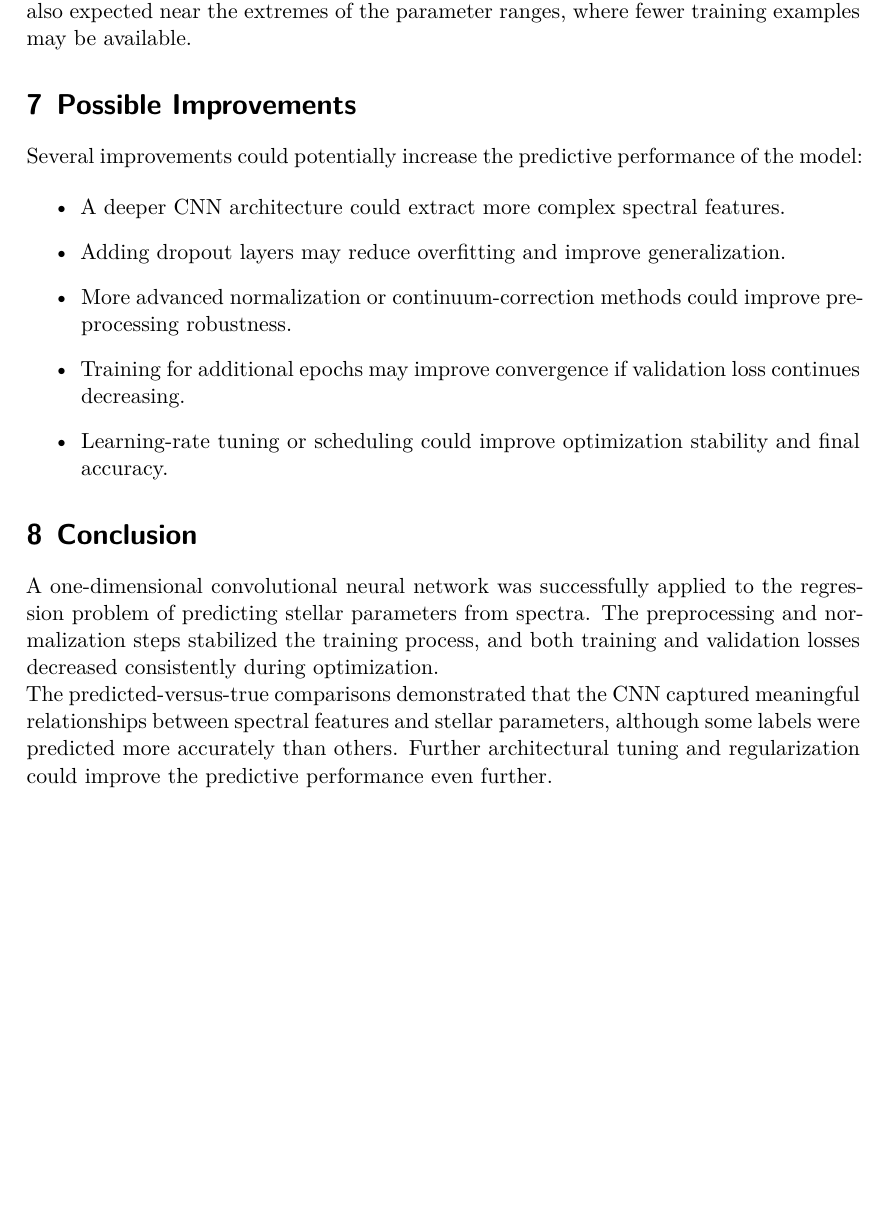
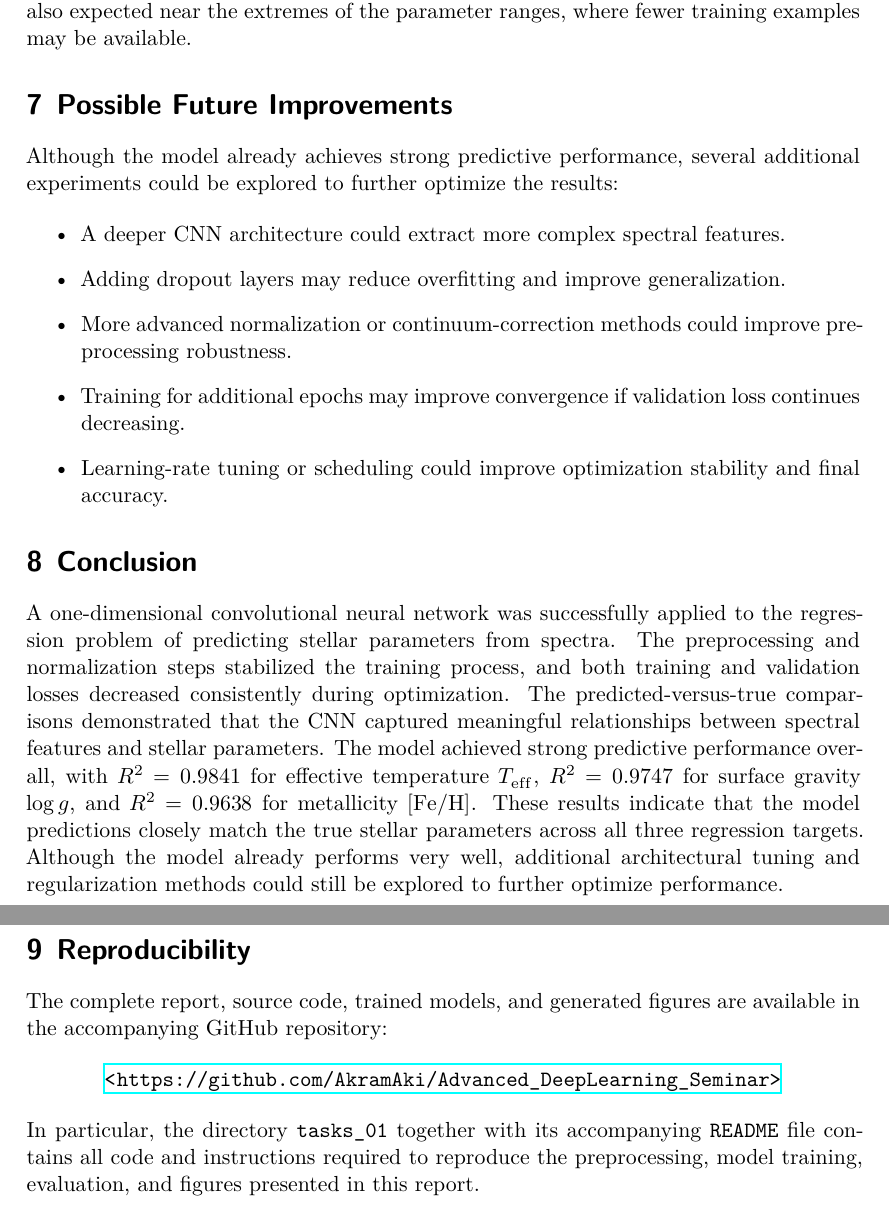
Before and after one commit to AkramAki/Advanced_DeepLearning_Seminar, a LaTeX document (tasks/task_01/report/main.tex): part of page 4 of 4 before the commit and two parts of pages 4 and 5 of 5 after it, the two joined at a grey line, cut so that both start at the same text, the shorter picture padded with empty space. Compiled offline with XeLaTeX.

Commit message:
Finished the report and added readme for reproduction

```diff
--- a/tasks/task_01/report/main.tex
+++ b/tasks/task_01/report/main.tex
@@ -137,11 +143,11 @@ The trained CNN was evaluated on the test set by comparing the predicted stellar
 
 Overall, most predictions lie close to the one-to-one diagonal relation, indicating good agreement between the CNN predictions and the true stellar parameters.
 
-The easiest parameter to predict is the label whose scatter points cluster most tightly around the diagonal. In contrast, the hardest parameter to predict is associated with the largest spread and strongest deviations from the diagonal relation. Larger deviations are also expected near the extremes of the parameter ranges, where fewer training examples may be available.
+The easiest parameter to predict is the label whose scatter points cluster most tightly around the diagonal. In contrast, the hardest parameter to predict is associated with the largest
+spread and strongest deviations from the diagonal relation. Larger deviations are also expected near the extremes of the parameter ranges, where fewer training examples may be available.
 
-\section{Possible Improvements}
-
-Several improvements could potentially increase the predictive performance of the model:
+\section{Possible Future Improvements}
+Although the model already achieves strong predictive performance, several additional experiments could be explored to further optimize the results:
 
 \begin{itemize}
     \item A deeper CNN architecture could extract more complex spectral features.
@@ -152,10 +158,22 @@ Several improvements could potentially increase the predictive performance of th
 \end{itemize}
 
 \section{Conclusion}
+A one-dimensional convolutional neural network was successfully applied to the regression problem of predicting stellar parameters from spectra. The preprocessing and normalization steps
+stabilized the training process, and both training and validation losses decreased consistently during optimization.
+The predicted-versus-true comparisons demonstrated that the CNN captured meaningful relationships between spectral features and stellar parameters. The model achieved strong predictive
+performance overall, with $R^2 = 0.9841$ for effective temperature $T_{\mathrm{eff}}$, $R^2 = 0.9747$ for surface gravity $\log g$, and $R^2 = 0.9638$ for metallicity
+$[\mathrm{Fe}/\mathrm{H}]$. These results indicate that the model predictions closely match the true stellar parameters across all three regression targets.
+Although the model already performs very well, additional architectural tuning and regularization methods could still be explored to further optimize performance.
 
-A one-dimensional convolutional neural network was successfully applied to the regression problem of predicting stellar parameters from spectra. The preprocessing and normalization steps stabilized the training process, and both training and validation losses decreased consistently during optimization.
+\section{Reproducibility}
+The complete report, source code, trained models, and generated figures are available in the accompanying GitHub repository:
 
-The predicted-versus-true comparisons demonstrated that the CNN captured meaningful relationships between spectral features and stellar parameters, although some labels were predicted more accurately than others. Further architectural tuning and regularization could improve the predictive performance even further.
+\begin{center}
+    \url{<https://github.com/AkramAki/Advanced_DeepLearning_Seminar>}
+\end{center}
+
+In particular, the directory \texttt{tasks\_01} together with its accompanying \texttt{README} file contains all code and instructions required to
+reproduce the preprocessing, model training, evaluation, and figures presented in this report.
 
 \printbibliography
 
```
Also changed, not shown: tasks/task_01/README.md, tasks/task_01/report/main.tex (46 more changed lines), 2 other files.
